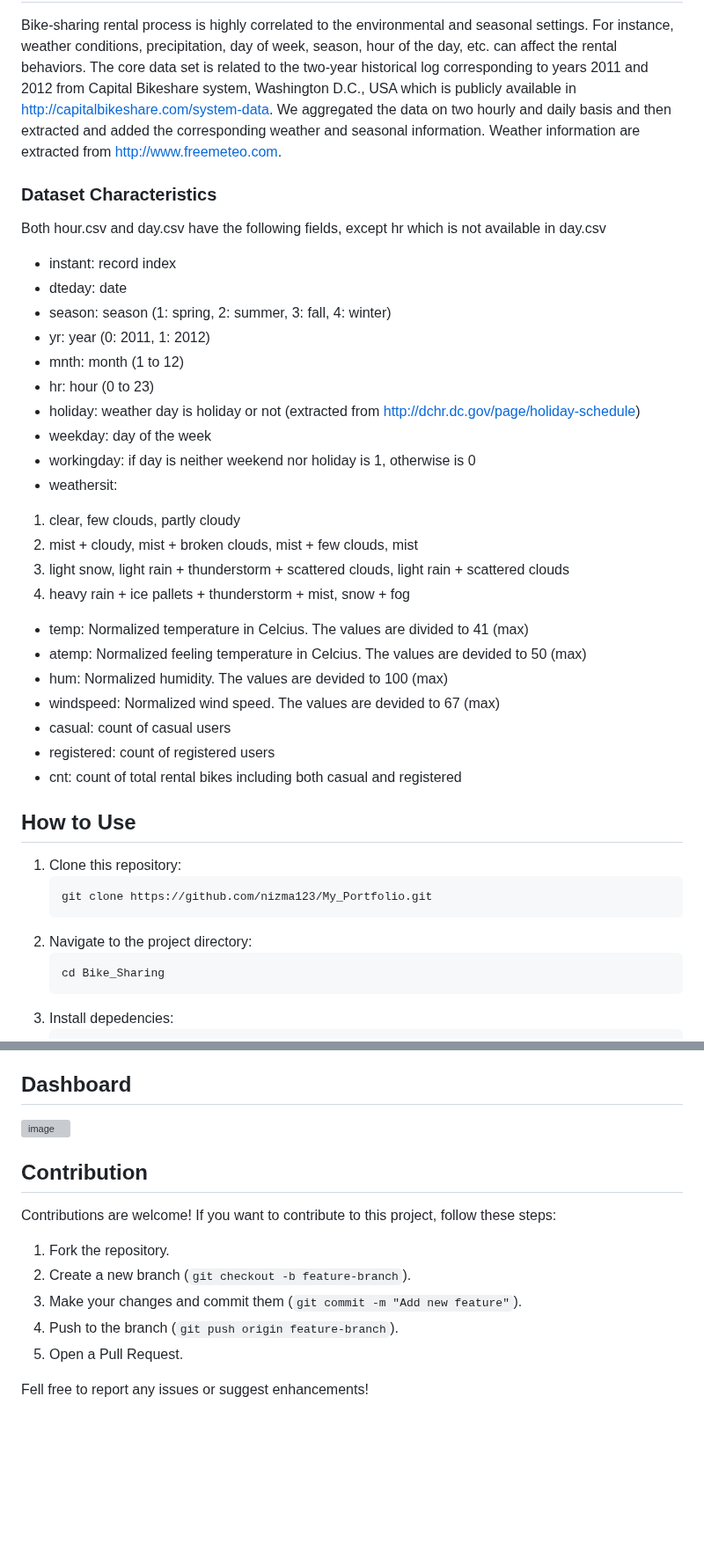
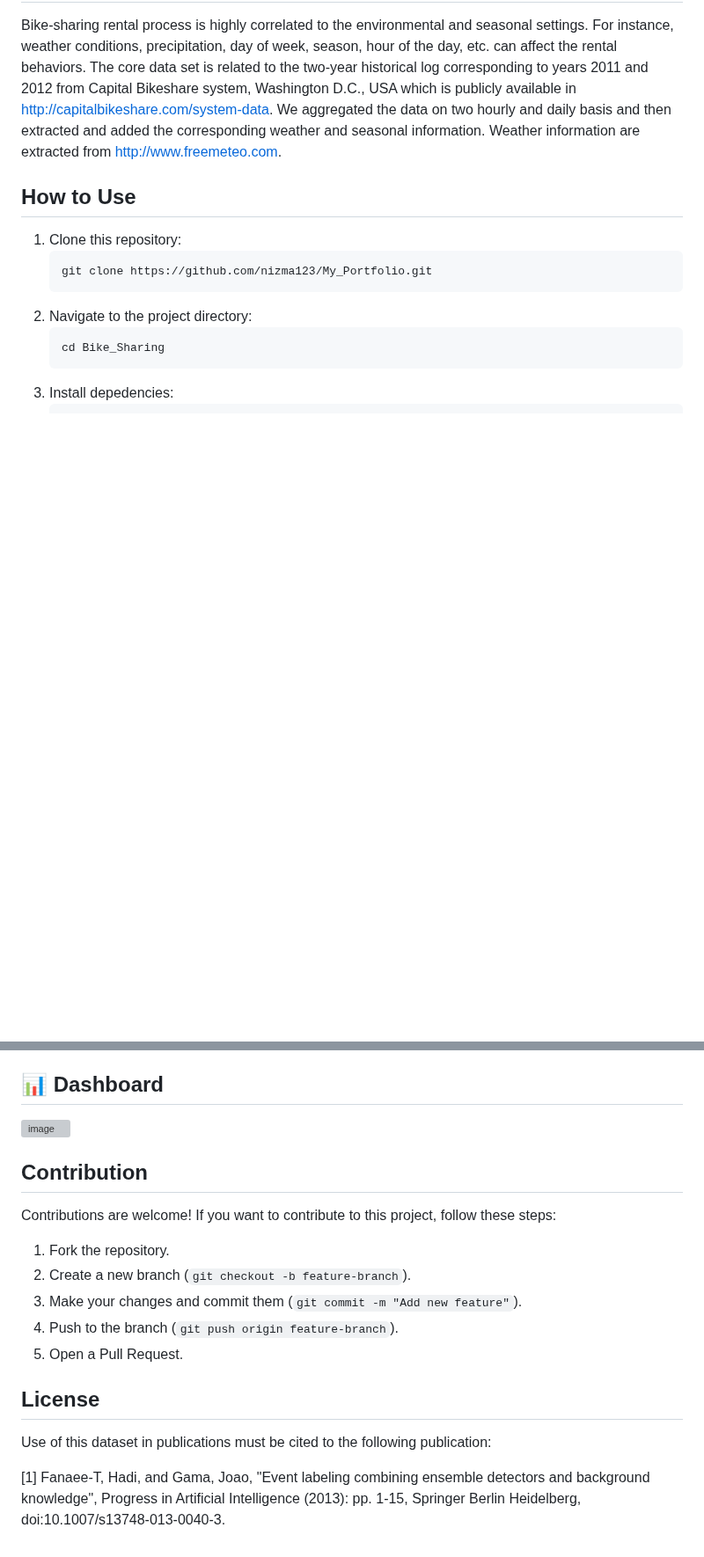
Before and after one commit to nizma123/My_Portfolio, a Markdown page: Bike_Sharing/README.md, 2 parts joined by grey strips. Shown at 88% size. Rendered like a GitHub page; blank space fills up the shorter version; grey boxes are pictures that could not be loaded.

Commit message:
Update README.md
Memperbaiki subbagian: Dataset
Menambahkan subbagian: License

````diff
--- a/Bike_Sharing/README.md
+++ b/Bike_Sharing/README.md
@@ -41,30 +41,6 @@ Bike_Sharing
 
 Bike-sharing rental process is highly correlated to the environmental and seasonal settings. For instance, weather conditions, precipitation, day of week, season, hour of the day, etc. can affect the rental behaviors. The core data set is related to the two-year historical log corresponding to years 2011 and 2012 from Capital Bikeshare system, Washington D.C., USA which is publicly available in http://capitalbikeshare.com/system-data. We aggregated the data on two hourly and daily basis and then extracted and added the corresponding weather and seasonal information. Weather information are extracted from http://www.freemeteo.com.
 
-### Dataset Characteristics
-Both hour.csv and day.csv have the following fields, except hr which is not available in day.csv
-- instant: record index
-- dteday: date
-- season: season (1: spring, 2: summer, 3: fall, 4: winter)
-- yr: year (0: 2011, 1: 2012)
-- mnth: month (1 to 12)
-- hr: hour (0 to 23)
-- holiday: weather day is holiday or not (extracted from http://dchr.dc.gov/page/holiday-schedule)
-- weekday: day of the week
-- workingday: if day is neither weekend nor holiday is 1, otherwise is 0
-- weathersit:
-1. clear, few clouds, partly cloudy
-2. mist + cloudy, mist + broken clouds, mist + few clouds, mist
-3. light snow, light rain + thunderstorm + scattered clouds, light rain + scattered clouds
-4. heavy rain + ice pallets + thunderstorm + mist, snow + fog
-- temp: Normalized temperature in Celcius. The values are divided to 41 (max)
-- atemp: Normalized feeling temperature in Celcius. The values are devided to 50 (max)
-- hum: Normalized humidity. The values are devided to 100 (max)
-- windspeed: Normalized wind speed. The values are devided to 67 (max)
-- casual: count of casual users
-- registered: count of registered users
-- cnt: count of total rental bikes including both casual and registered
-
 ## How to Use
 1. Clone this repository:
    ```
@@ -102,7 +78,7 @@ Both hour.csv and day.csv have the following fields, except hr which is not avai
    * Make filter components on the dashboard
    * Complete the dashboard with various data visualizations
 
-## Dashboard
+## 📊 Dashboard
 ![image](https://github.com/user-attachments/assets/85554c45-4da1-4391-b9a1-892c37a3df33)
 
 
@@ -115,4 +91,8 @@ Contributions are welcome! If you want to contribute to this project, follow the
 4. Push to the branch (```git push origin feature-branch```).
 5. Open a Pull Request.
 
-Fell free to report any issues or suggest enhancements!
+
+## License
+Use of this dataset in publications must be cited to the following publication:
+
+[1] Fanaee-T, Hadi, and Gama, Joao, "Event labeling combining ensemble detectors and background knowledge", Progress in Artificial Intelligence (2013): pp. 1-15, Springer Berlin Heidelberg, doi:10.1007/s13748-013-0040-3.
````
Also changed, not shown: other parts of Bike_Sharing/README.md (+2 -2 lines).
